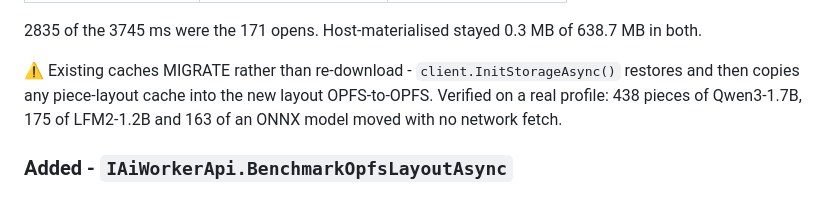
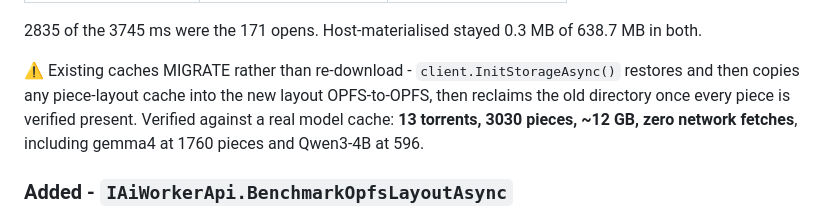
Before and after one commit to LostBeard/SpawnDev.AI, a Markdown page: CHANGELOG.md, the part around the change. Drawn GitHub-style.

Commit message:
CHANGELOG: the verified migration figures (13 torrents, 3030 pieces, ~12 GB)
Co-Authored-By: Claude Opus 5 <noreply@anthropic.com>
Claude-Session: https://claude.ai/code/session_01MeoQYMjr9kdPJeKmj8WxLL

```diff
--- a/CHANGELOG.md
+++ b/CHANGELOG.md
@@ -22,8 +22,9 @@ every 4 MB piece as its own OPFS file, and every read of one pays `getFileHandle
 2835 of the 3745 ms were the 171 opens. Host-materialised stayed 0.3 MB of 638.7 MB in both.
 
 ⚠️ Existing caches MIGRATE rather than re-download - `client.InitStorageAsync()` restores and then copies
-any piece-layout cache into the new layout OPFS-to-OPFS. Verified on a real profile: 438 pieces of
-Qwen3-1.7B, 175 of LFM2-1.2B and 163 of an ONNX model moved with no network fetch.
+any piece-layout cache into the new layout OPFS-to-OPFS, then reclaims the old directory once every piece
+is verified present. Verified against a real model cache: **13 torrents, 3030 pieces, ~12 GB, zero network
+fetches**, including gemma4 at 1760 pieces and Qwen3-4B at 596.
 
 ### Added - `IAiWorkerApi.BenchmarkOpfsLayoutAsync`
 
```
